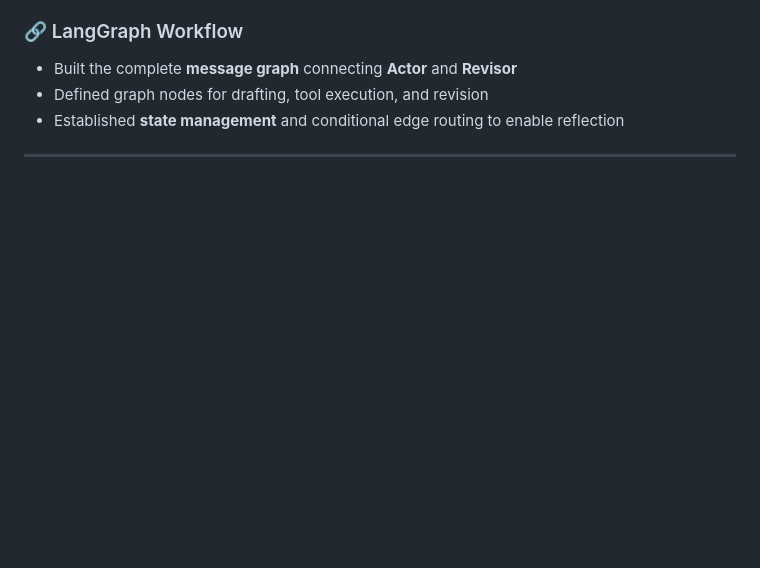
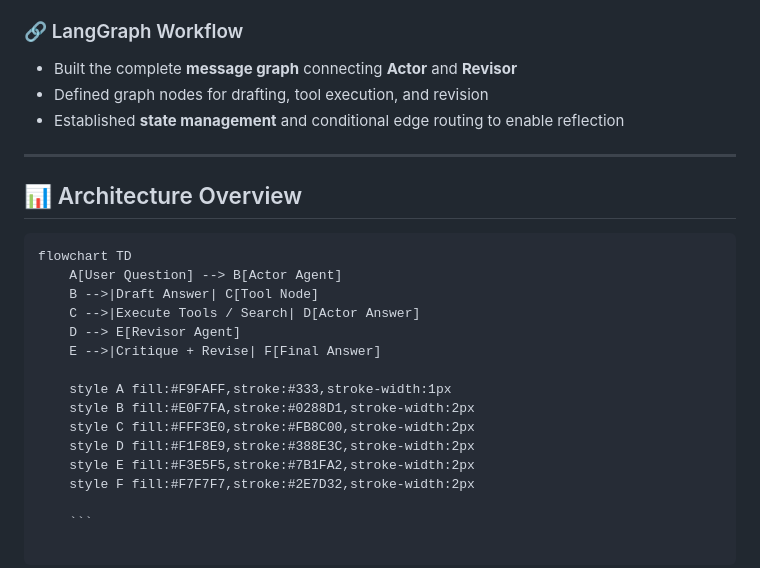
Before and after one commit to BoGlavatki/agentic-rag-langgraph, a Markdown page: README.md, the part around the change. Drawn GitHub-style; blank space fills up the shorter version.

Commit message:
reflexion agent readme

````diff
--- a/README.md
+++ b/README.md
@@ -149,3 +149,20 @@ It follows the progression of the lecture series, with each stage introducing ne
 - Established **state management** and conditional edge routing to enable reflection
 
 ---
+## 📊 Architecture Overview
+```
+flowchart TD
+    A[User Question] --> B[Actor Agent]
+    B -->|Draft Answer| C[Tool Node]
+    C -->|Execute Tools / Search| D[Actor Answer]
+    D --> E[Revisor Agent]
+    E -->|Critique + Revise| F[Final Answer]
+
+    style A fill:#F9FAFF,stroke:#333,stroke-width:1px
+    style B fill:#E0F7FA,stroke:#0288D1,stroke-width:2px
+    style C fill:#FFF3E0,stroke:#FB8C00,stroke-width:2px
+    style D fill:#F1F8E9,stroke:#388E3C,stroke-width:2px
+    style E fill:#F3E5F5,stroke:#7B1FA2,stroke-width:2px
+    style F fill:#F7F7F7,stroke:#2E7D32,stroke-width:2px
+
+    ```
````
